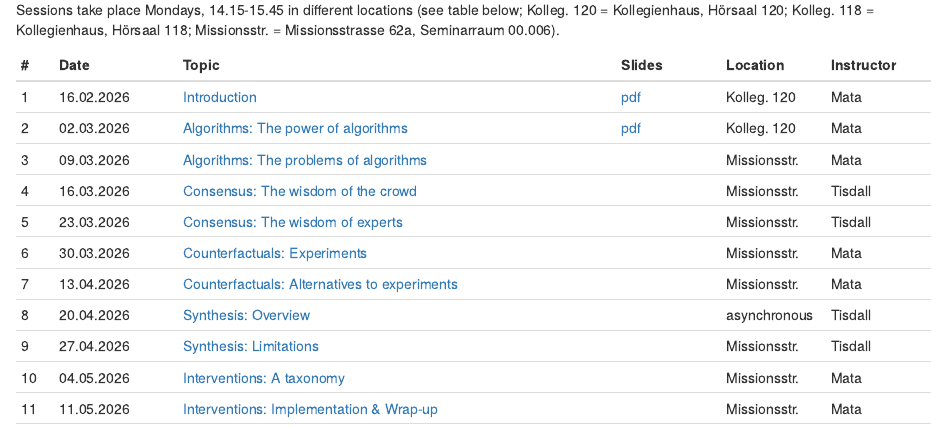
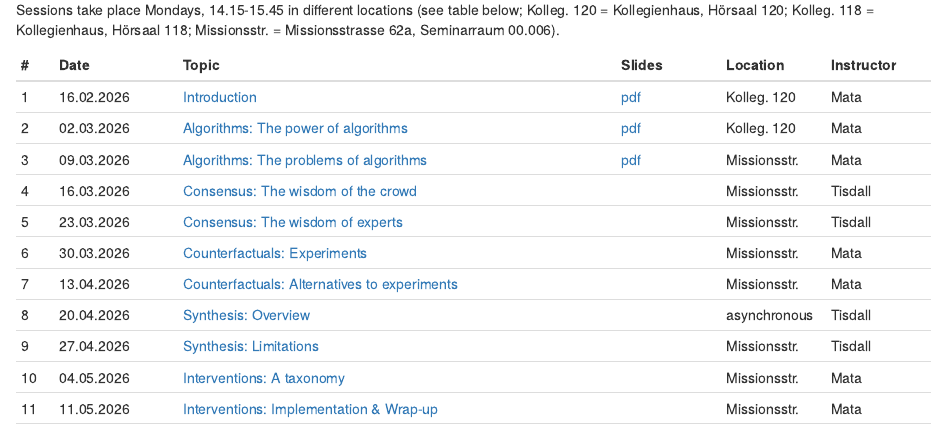
Before and after one commit to matarui/EBDM_FS26, an R Markdown document (index.Rmd): the page in a window 1100 px wide, from 250 px down. Rendered offline with R 4.5, knitr and Pandoc, with nearby package versions; drawn as R Markdown's standard HTML page in place of the format the file asks for.

Commit message:
update session 3

```diff
--- a/index.Rmd
+++ b/index.Rmd
@@ -36,7 +36,7 @@ Sessions take place Mondays, 14.15-15.45 in different locations (see table below
 |---| ---------|-------------------------------|--------| --------| --------|
 | 1 | 16.02.2026 | [Introduction](session1.html) | [pdf](presentations/EBDM_session1.pdf) | Kolleg. 120 | Mata|
 | 2 | 02.03.2026 | [Algorithms: The power of algorithms](session2.html) |  [pdf](presentations/EBDM_session2.pdf)  | Kolleg. 120 | Mata |
-| 3 | 09.03.2026 | [Algorithms: The problems of algorithms](session3.html) |  | Missionsstr. | Mata |
+| 3 | 09.03.2026 | [Algorithms: The problems of algorithms](session3.html) | [pdf](presentations/EBDM_session3.pdf)  | Missionsstr. | Mata |
 | 4 | 16.03.2026 | [Consensus: The wisdom of the crowd](session4.html) | | Missionsstr. | Tisdall |
 | 5 | 23.03.2026 | [Consensus: The wisdom of experts](session5.html) |  | Missionsstr. | Tisdall |
 | 6 | 30.03.2026 | [Counterfactuals: Experiments](session6.html) | | Missionsstr. | Mata |
```
Also changed, not shown: 4 other files.
